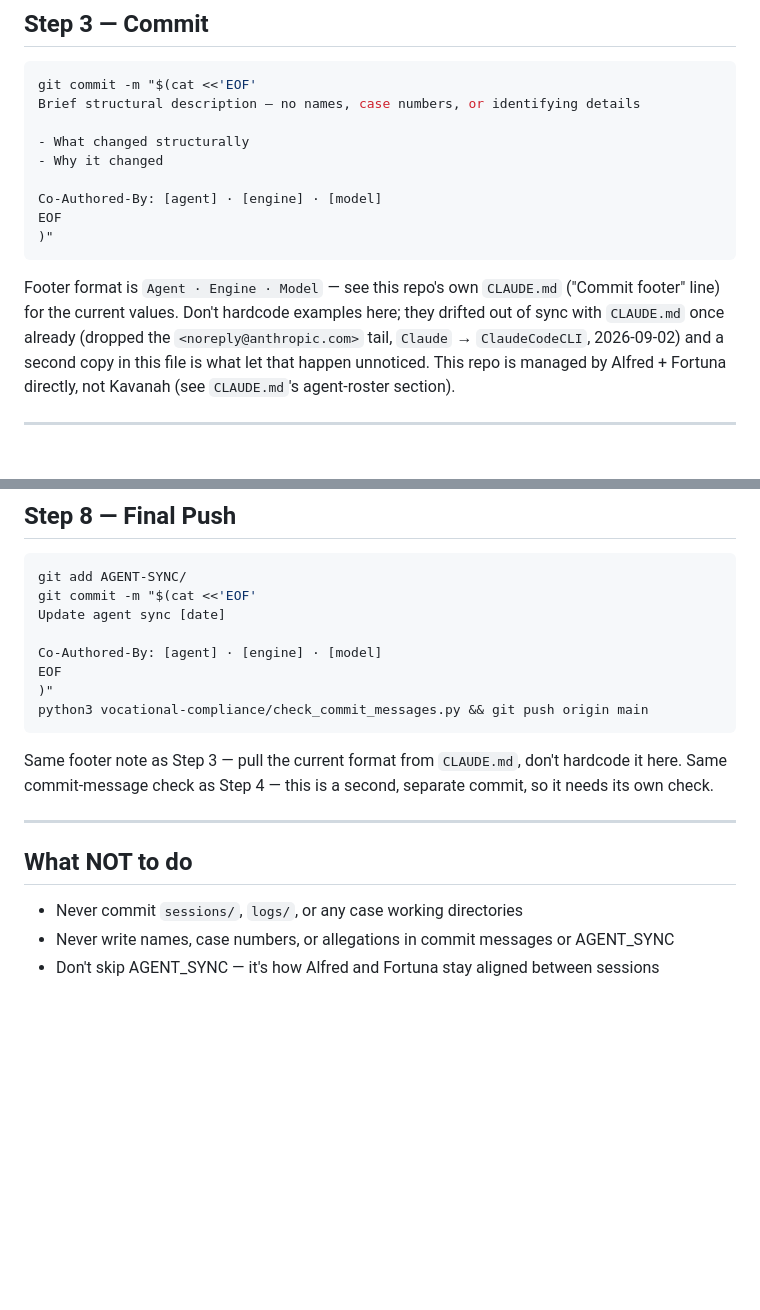
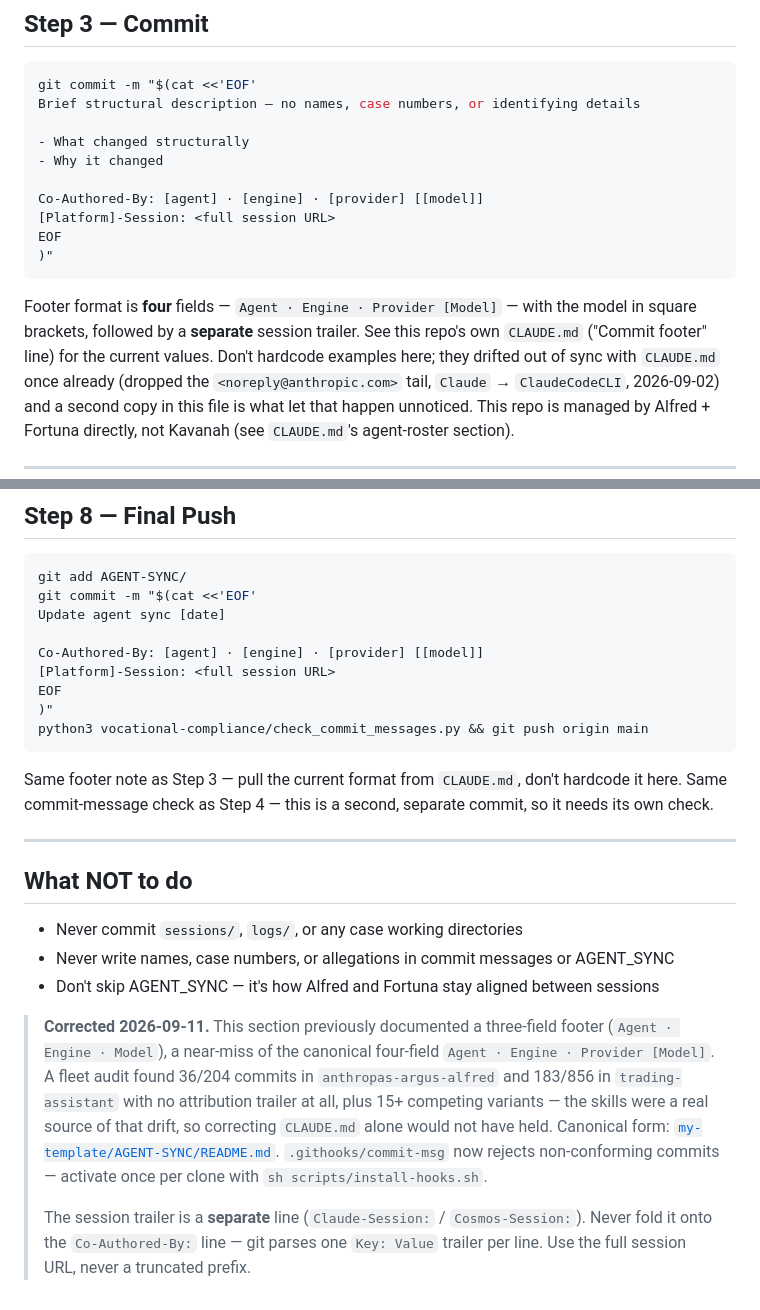
Before and after one commit to drasticstatic/divorce-custody-assistant-public-preview, a Markdown page: .claude/skills/session-sync.md, 2 parts joined by grey strips. GitHub-like rendering; blank space fills up the shorter version.

Commit message:
Correct session-sync footer convention — it was teaching the drift
The skill documented a three-field footer (Agent · Engine · Model), a near-miss
of the canonical four-field Agent · Engine · Provider [Model]. Agents following
these instructions produced the near-miss variants a fleet audit found across
the ecosystem, so correcting CLAUDE.md alone would not have held the line.

Also documents the separate session trailer, which was absent entirely, and
points at the commit-msg hook that now enforces both.

Content-only edit. The file path is unchanged, so skill invocation is unaffected.

Co-Authored-By: Cosmos-Advisor · Cosmos · Anthropic [Claude Opus 5]
Cosmos-Session: https://cosmos.augmentcode.com/session?agentId=01M27N5V3S7C9HTKF1TX9FTMX7

````diff
--- a/.claude/skills/session-sync.md
+++ b/.claude/skills/session-sync.md
@@ -61,12 +61,13 @@ Brief structural description — no names, case numbers, or identifying details
 - What changed structurally
 - Why it changed
 
-Co-Authored-By: [agent] · [engine] · [model]
+Co-Authored-By: [agent] · [engine] · [provider] [[model]]
+[Platform]-Session: <full session URL>
 EOF
 )"
 ```
 
-Footer format is `Agent · Engine · Model` — see this repo's own `CLAUDE.md` ("Commit footer" line) for
+Footer format is **four** fields — `Agent · Engine · Provider [Model]` — with the model in square brackets, followed by a **separate** session trailer. See this repo's own `CLAUDE.md` ("Commit footer" line) for
 the current values. Don't hardcode examples here; they drifted out of sync with `CLAUDE.md` once
 already (dropped the `<noreply@anthropic.com>` tail, `Claude` → `ClaudeCodeCLI`, 2026-09-02) and a
 second copy in this file is what let that happen unnoticed. This repo is managed by Alfred + Fortuna
@@ -156,7 +157,8 @@ git add AGENT-SYNC/
 git commit -m "$(cat <<'EOF'
 Update agent sync [date]
 
-Co-Authored-By: [agent] · [engine] · [model]
+Co-Authored-By: [agent] · [engine] · [provider] [[model]]
+[Platform]-Session: <full session URL>
 EOF
 )"
 python3 vocational-compliance/check_commit_messages.py && git push origin main
@@ -171,3 +173,17 @@ Same footer note as Step 3 — pull the current format from `CLAUDE.md`, don't h
 - Never commit `sessions/`, `logs/`, or any case working directories
 - Never write names, case numbers, or allegations in commit messages or AGENT_SYNC
 - Don't skip AGENT_SYNC — it's how Alfred and Fortuna stay aligned between sessions
+
+> **Corrected 2026-09-11.** This section previously documented a three-field footer
+> (`Agent · Engine · Model`), a near-miss of the canonical four-field
+> `Agent · Engine · Provider [Model]`. A fleet audit found 36/204 commits in
+> `anthropas-argus-alfred` and 183/856 in `trading-assistant` with no attribution trailer at all,
+> plus 15+ competing variants — the skills were a real source of that drift, so correcting
+> `CLAUDE.md` alone would not have held. Canonical form:
+> [`my-template/AGENT-SYNC/README.md`](https://github.com/drasticstatic/my-template/blob/main/AGENT-SYNC/README.md).
+> `.githooks/commit-msg` now rejects non-conforming commits — activate once per clone with
+> `sh scripts/install-hooks.sh`.
+>
+> The session trailer is a **separate** line (`Claude-Session:` / `Cosmos-Session:`). Never fold it
+> onto the `Co-Authored-By:` line — git parses one `Key: Value` trailer per line. Use the full
+> session URL, never a truncated prefix.
````
